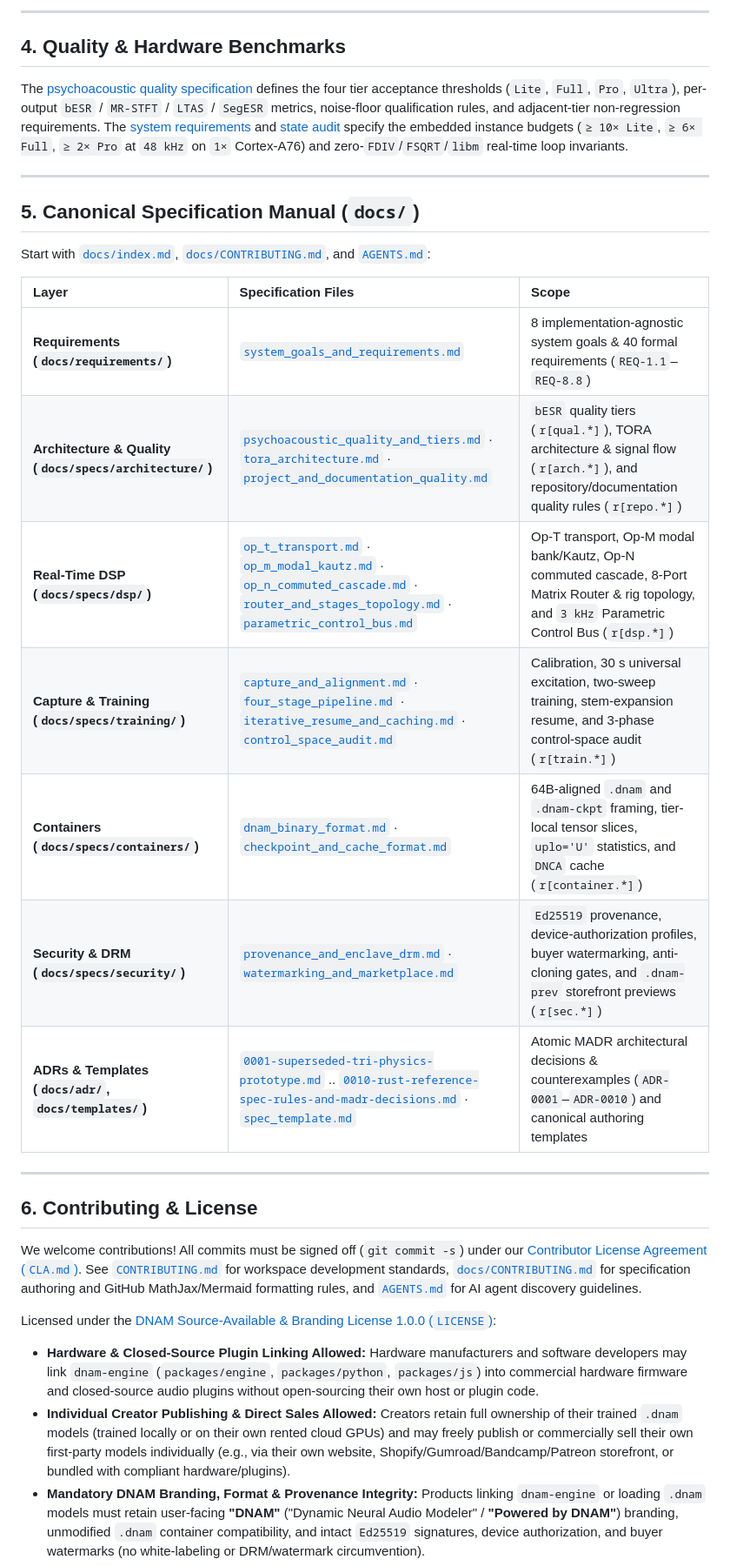
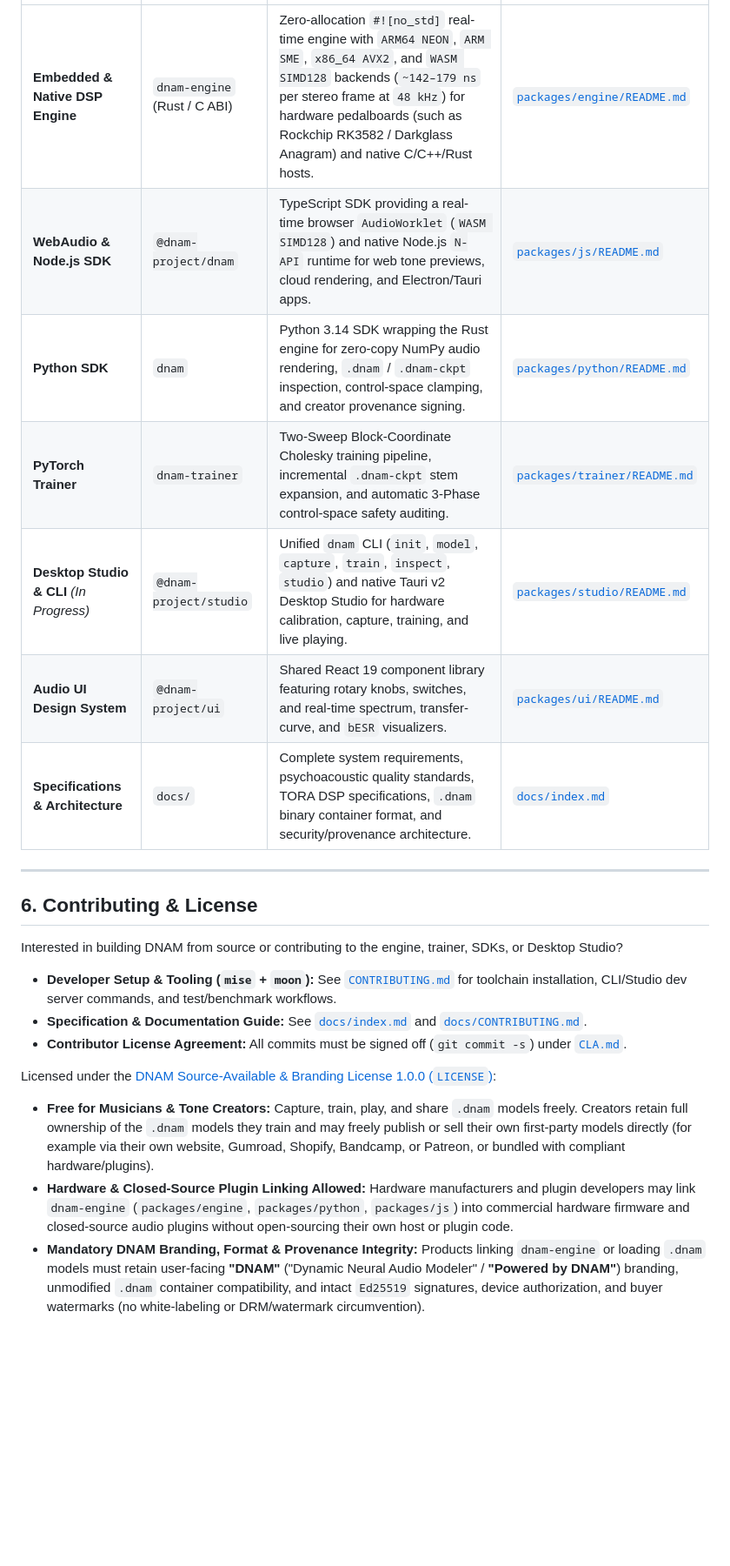
Before and after one commit to dnam-project/dnam, a Markdown page: README.md, the part around one of its changes. Shown at 87% size. Drawn GitHub-style; blank space fills up the shorter version.

Commit message:
docs(readme): tailor landing page for DNAM target audience
Signed-off-by: Peter Nguyen <peter@phn.sh>

```diff
--- a/README.md
+++ b/README.md
@@ -101,34 +90,23 @@ moon check --all
----
-
-## 4. Quality & Hardware Benchmarks
-
-The [psychoacoustic quality specification](docs/specs/architecture/psychoacoustic_quality_and_tiers.md) defines the four tier acceptance thresholds (`Lite`, `Full`, `Pro`, `Ultra`), per-output `bESR` / `MR-STFT` / `LTAS` / `SegESR` metrics, noise-floor qualification rules, and adjacent-tier non-regression requirements. The [system requirements](docs/requirements/system_goals_and_requirements.md#7-goal-6--real-time-commodity-hardware-budget--execution-constraints) and [state audit](docs/specs/architecture/tora_architecture.md#23-state-ram-audit-lite-budget) specify the embedded instance budgets (`≥ 10× Lite`, `≥ 6× Full`, `≥ 2× Pro` at `48 kHz` on `1×` Cortex-A76) and zero-`FDIV`/`FSQRT`/`libm` real-time loop invariants.
-
----
-
-## 5. Canonical Specification Manual (`docs/`)
-
-Start with [`docs/index.md`](docs/index.md), [`docs/CONTRIBUTING.md`](docs/CONTRIBUTING.md), and [`AGENTS.md`](AGENTS.md):
-
-| Layer | Specification Files | Scope |
-| :--- | :--- | :--- |
-| **Requirements (`docs/requirements/`)** | [`system_goals_and_requirements.md`](docs/requirements/system_goals_and_requirements.md) | 8 implementation-agnostic system goals & 40 formal requirements (`REQ-1.1`–`REQ-8.8`) |
-| **Architecture & Quality (`docs/specs/architecture/`)** | [`psychoacoustic_quality_and_tiers.md`](docs/specs/architecture/psychoacoustic_quality_and_tiers.md) · [`tora_architecture.md`](docs/specs/architecture/tora_architecture.md) · [`project_and_documentation_quality.md`](docs/specs/architecture/project_and_documentation_quality.md) | `bESR` quality tiers (`r[qual.*]`), TORA architecture & signal flow (`r[arch.*]`), and repository/documentation quality rules (`r[repo.*]`) |
-| **Real-Time DSP (`docs/specs/dsp/`)** | [`op_t_transport.md`](docs/specs/dsp/op_t_transport.md) · [`op_m_modal_kautz.md`](docs/specs/dsp/op_m_modal_kautz.md) · [`op_n_commuted_cascade.md`](docs/specs/dsp/op_n_commuted_cascade.md) · [`router_and_stages_topology.md`](docs/specs/dsp/router_and_stages_topology.md) · [`parametric_control_bus.md`](docs/specs/dsp/parametric_control_bus.md) | Op-T transport, Op-M modal bank/Kautz, Op-N commuted cascade, 8-Port Matrix Router & rig topology, and `3 kHz` Parametric Control Bus (`r[dsp.*]`) |
-| **Capture & Training (`docs/specs/training/`)** | [`capture_and_alignment.md`](docs/specs/training/capture_and_alignment.md) · [`four_stage_pipeline.md`](docs/specs/training/four_stage_pipeline.md) · [`iterative_resume_and_caching.md`](docs/specs/training/iterative_resume_and_caching.md) · [`control_space_audit.md`](docs/specs/training/control_space_audit.md) | Calibration, 30 s universal excitation, two-sweep training, stem-expansion resume, and 3-phase control-space audit (`r[train.*]`) |
-| **Containers (`docs/specs/containers/`)** | [`dnam_binary_format.md`](docs/specs/containers/dnam_binary_format.md) · [`checkpoint_and_cache_format.md`](docs/specs/containers/checkpoint_and_cache_format.md) | 64B-aligned `.dnam` and `.dnam-ckpt` framing, tier-local tensor slices, `uplo='U'` statistics, and `DNCA` cache (`r[container.*]`) |
-| **Security & DRM (`docs/specs/security/`)** | [`provenance_and_enclave_drm.md`](docs/specs/security/provenance_and_enclave_drm.md) · [`watermarking_and_marketplace.md`](docs/specs/security/watermarking_and_marketplace.md) | `Ed25519` provenance, device-authorization profiles, buyer watermarking, anti-cloning gates, and `.dnam-prev` storefront previews (`r[sec.*]`) |
-| **ADRs & Templates (`docs/adr/`, `docs/templates/`)** | [`0001-superseded-tri-physics-prototype.md`](docs/adr/0001-superseded-tri-physics-prototype.md) .. [`0010-rust-reference-spec-rules-and-madr-decisions.md`](docs/adr/0010-rust-reference-spec-rules-and-madr-decisions.md) · [`spec_template.md`](docs/templates/spec_template.md) | Atomic MADR architectural decisions & counterexamples (`ADR-0001`–`ADR-0010`) and canonical authoring templates |
+| **Embedded & Native DSP Engine** | `dnam-engine` (Rust / C ABI) | Zero-allocation `#![no_std]` real-time engine with `ARM64 NEON`, `ARM SME`, `x86_64 AVX2`, and `WASM SIMD128` backends (`~142–179 ns` per stereo frame at `48 kHz`) for hardware pedalboards (such as Rockchip RK3582 / Darkglass Anagram) and native C/C++/Rust hosts. | [`packages/engine/README.md`](packages/engine/README.md) |
+| **WebAudio & Node.js SDK** | `@dnam-project/dnam` | TypeScript SDK providing a real-time browser `AudioWorklet` (`WASM SIMD128`) and native Node.js `N-API` runtime for web tone previews, cloud rendering, and Electron/Tauri apps. | [`packages/js/README.md`](packages/js/README.md) |
+| **Python SDK** | `dnam` | Python 3.14 SDK wrapping the Rust engine for zero-copy NumPy audio rendering, `.dnam` / `.dnam-ckpt` inspection, control-space clamping, and creator provenance signing. | [`packages/python/README.md`](packages/python/README.md) |
+| **PyTorch Trainer** | `dnam-trainer` | Two-Sweep Block-Coordinate Cholesky training pipeline, incremental `.dnam-ckpt` stem expansion, and automatic 3-Phase control-space safety auditing. | [`packages/trainer/README.md`](packages/trainer/README.md) |
+| **Desktop Studio & CLI** *(In Progress)* | `@dnam-project/studio` | Unified `dnam` CLI (`init`, `model`, `capture`, `train`, `inspect`, `studio`) and native Tauri v2 Desktop Studio for hardware calibration, capture, training, and live playing. | [`packages/studio/README.md`](packages/studio/README.md) |
+| **Audio UI Design System** | `@dnam-project/ui` | Shared React 19 component library featuring rotary knobs, switches, and real-time spectrum, transfer-curve, and `bESR` visualizers. | [`packages/ui/README.md`](packages/ui/README.md) |
+| **Specifications & Architecture** | `docs/` | Complete system requirements, psychoacoustic quality standards, TORA DSP specifications, `.dnam` binary container format, and security/provenance architecture. | [`docs/index.md`](docs/index.md) |
 
 ---
 
 ## 6. Contributing & License
 
-We welcome contributions! All commits must be signed off (`git commit -s`) under our [Contributor License Agreement (`CLA.md`)](CLA.md). See [`CONTRIBUTING.md`](CONTRIBUTING.md) for workspace development standards, [`docs/CONTRIBUTING.md`](docs/CONTRIBUTING.md) for specification authoring and GitHub MathJax/Mermaid formatting rules, and [`AGENTS.md`](AGENTS.md) for AI agent discovery guidelines.
+Interested in building DNAM from source or contributing to the engine, trainer, SDKs, or Desktop Studio?
+- **Developer Setup & Tooling (`mise` + `moon`):** See [`CONTRIBUTING.md`](CONTRIBUTING.md) for toolchain installation, CLI/Studio dev server commands, and test/benchmark workflows.
+- **Specification & Documentation Guide:** See [`docs/index.md`](docs/index.md) and [`docs/CONTRIBUTING.md`](docs/CONTRIBUTING.md).
+- **Contributor License Agreement:** All commits must be signed off (`git commit -s`) under [`CLA.md`](CLA.md).
 
 Licensed under the [DNAM Source-Available & Branding License 1.0.0 (`LICENSE`)](LICENSE):
-- **Hardware & Closed-Source Plugin Linking Allowed:** Hardware manufacturers and software developers may link `dnam-engine` (`packages/engine`, `packages/python`, `packages/js`) into commercial hardware firmware and closed-source audio plugins without open-sourcing their own host or plugin code.
-- **Individual Creator Publishing & Direct Sales Allowed:** Creators retain full ownership of their trained `.dnam` models (trained locally or on their own rented cloud GPUs) and may freely publish or commercially sell their own first-party models individually (e.g., via their own website, Shopify/Gumroad/Bandcamp/Patreon storefront, or bundled with compliant hardware/plugins).
+- **Free for Musicians & Tone Creators:** Capture, train, play, and share `.dnam` models freely. Creators retain full ownership of the `.dnam` models they train and may freely publish or sell their own first-party models directly (for example via their own website, Gumroad, Shopify, Bandcamp, or Patreon, or bundled with compliant hardware/plugins).
+- **Hardware & Closed-Source Plugin Linking Allowed:** Hardware manufacturers and plugin developers may link `dnam-engine` (`packages/engine`, `packages/python`, `packages/js`) into commercial hardware firmware and closed-source audio plugins without open-sourcing their own host or plugin code.
 - **Mandatory DNAM Branding, Format & Provenance Integrity:** Products linking `dnam-engine` or loading `.dnam` models must retain user-facing **"DNAM"** ("Dynamic Neural Audio Modeler" / **"Powered by DNAM"**) branding, unmodified `.dnam` container compatibility, and intact `Ed25519` signatures, device authorization, and buyer watermarks (no white-labeling or DRM/watermark circumvention).
 - **No Unlicensed Marketplaces, Hosted Cloud Training, or Bulk Distillation:** Repackaging the standalone Desktop Studio (`packages/studio`), UI library (`packages/ui`), or trainer (`packages/trainer`), offering third-party hosted cloud training-as-a-service, operating an unlicensed multi-vendor `.dnam` model marketplace or aggregation hub, or bulk-distilling third-party `.dnam` models into competing formats is prohibited without a commercial license.
 
```
Also changed, not shown: other parts of README.md (+71 -82 lines), AGENTS.md (+2 -6 lines), CONTRIBUTING.md (+1 -0 lines).
